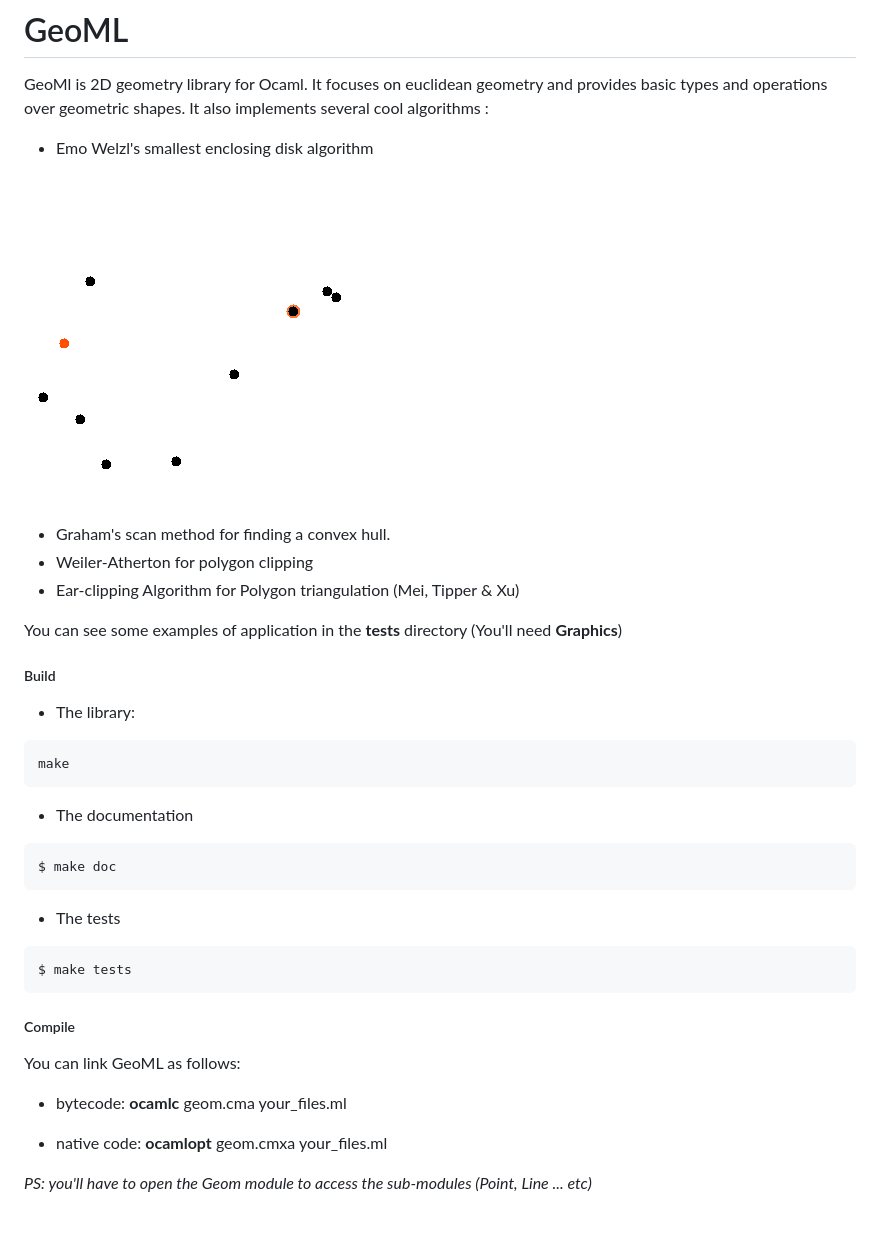
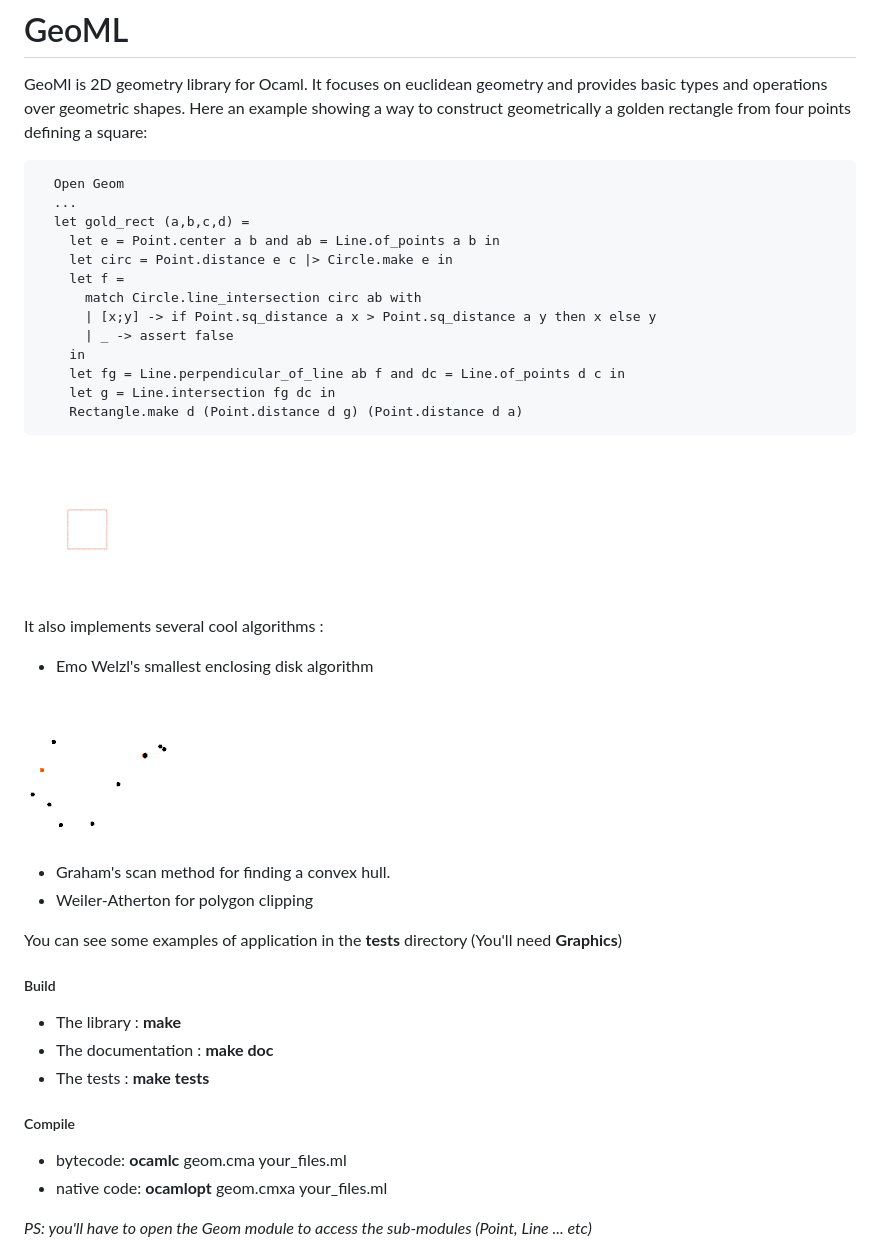
Before and after one commit to ghilesZ/geoml, a Markdown page: README.md, the part around the change. Rendered like a GitHub page; pictures changed too: img/gr.gif (added), img/welzl.gif; blank space fills up the shorter version.

Commit message:
circle doc, prining, + readme

````diff
--- a/README.md
+++ b/README.md
@@ -2,6 +2,25 @@
 
 GeoMl is 2D geometry library for Ocaml. It focuses on euclidean geometry
 and provides basic types and operations over geometric shapes.
+Here an example showing a way to construct geometrically a golden rectangle from four points defining a square:
+```ocaml
+  Open Geom
+  ...
+  let gold_rect (a,b,c,d) =
+    let e = Point.center a b and ab = Line.of_points a b in
+    let circ = Point.distance e c |> Circle.make e in
+    let f =
+      match Circle.line_intersection circ ab with
+      | [x;y] -> if Point.sq_distance a x > Point.sq_distance a y then x else y
+      | _ -> assert false
+    in
+    let fg = Line.perpendicular_of_line ab f and dc = Line.of_points d c in
+    let g = Line.intersection fg dc in
+    Rectangle.make d (Point.distance d g) (Point.distance d a)
+```
+![gr](img/gr.gif)
+
+
 It also implements several cool algorithms :
 
 * Emo Welzl's smallest enclosing disk algorithm
@@ -9,28 +28,15 @@ It also implements several cool algorithms :
 ![ws](img/welzl.gif)
 * Graham's scan method for finding a convex hull.
 * Weiler-Atherton for polygon clipping
-* Ear-clipping Algorithm for Polygon triangulation (Mei, Tipper & Xu)
 
 You can see some examples of application in the **tests** directory (You'll need **Graphics**)
 ##### Build
-- The library:
-```sh
-make
-```
-- The documentation
-```sh
-$ make doc
-```
-- The tests
-```sh
-$ make tests
-```
+- The library : **make**
+- The documentation : **make doc**
+- The tests : **make tests**
 
 ##### Compile
-You can link GeoML as follows:
-
 - bytecode: **ocamlc** geom.cma your_files.ml
-
 - native code: **ocamlopt** geom.cmxa your_files.ml
 
 *PS: you'll have to open the Geom module to access the sub-modules (Point, Line ... etc)*
````
Also changed, not shown: 2 other files.
